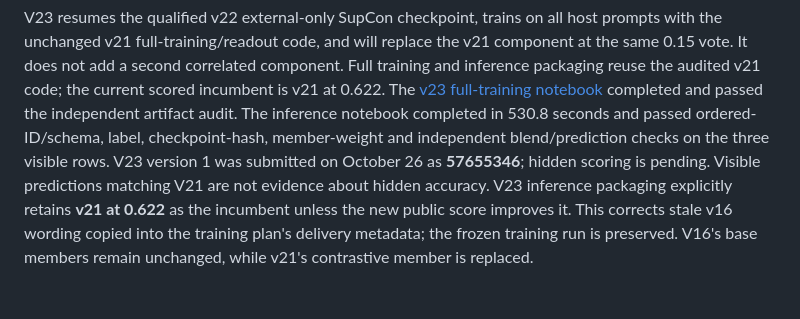
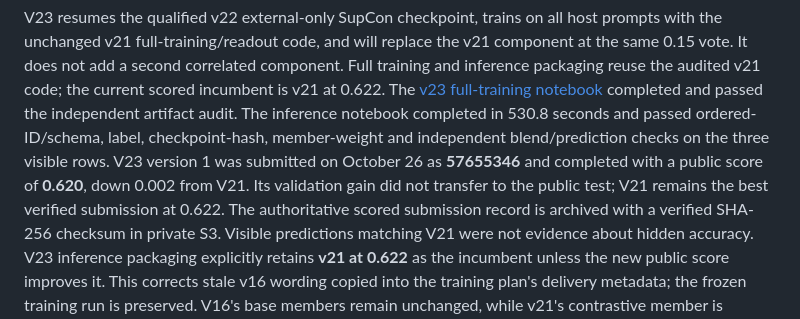
Before and after one commit to IamAGP/KaggleCodeCompetition, a Markdown page: README.md, the part around the change. Drawn GitHub-style; blank space fills up the shorter version.

Commit message:
Record V23 public score regression to 0.620

```diff
--- a/README.md
+++ b/README.md
@@ -196,8 +196,12 @@ the current scored incumbent is v21 at 0.622. The
 completed and passed the independent artifact audit. The inference notebook
 completed in 530.8 seconds and passed ordered-ID/schema, label, checkpoint-hash,
 member-weight and independent blend/prediction checks on the three visible rows.
-V23 version 1 was submitted on October 26 as **57655346**; hidden scoring is
-pending. Visible predictions matching V21 are not evidence about hidden accuracy.
+V23 version 1 was submitted on October 26 as **57655346** and completed with a
+public score of **0.620**, down 0.002 from V21. Its validation gain did not
+transfer to the public test; V21 remains the best verified submission at 0.622.
+The authoritative scored submission record is archived with a verified SHA-256
+checksum in private S3. Visible predictions matching V21 were not evidence
+about hidden accuracy.
 V23 inference packaging explicitly retains **v21 at 0.622** as the incumbent
 unless the new public score improves it. This corrects stale v16 wording copied
 into the training plan's delivery metadata; the frozen training run is preserved.
```
